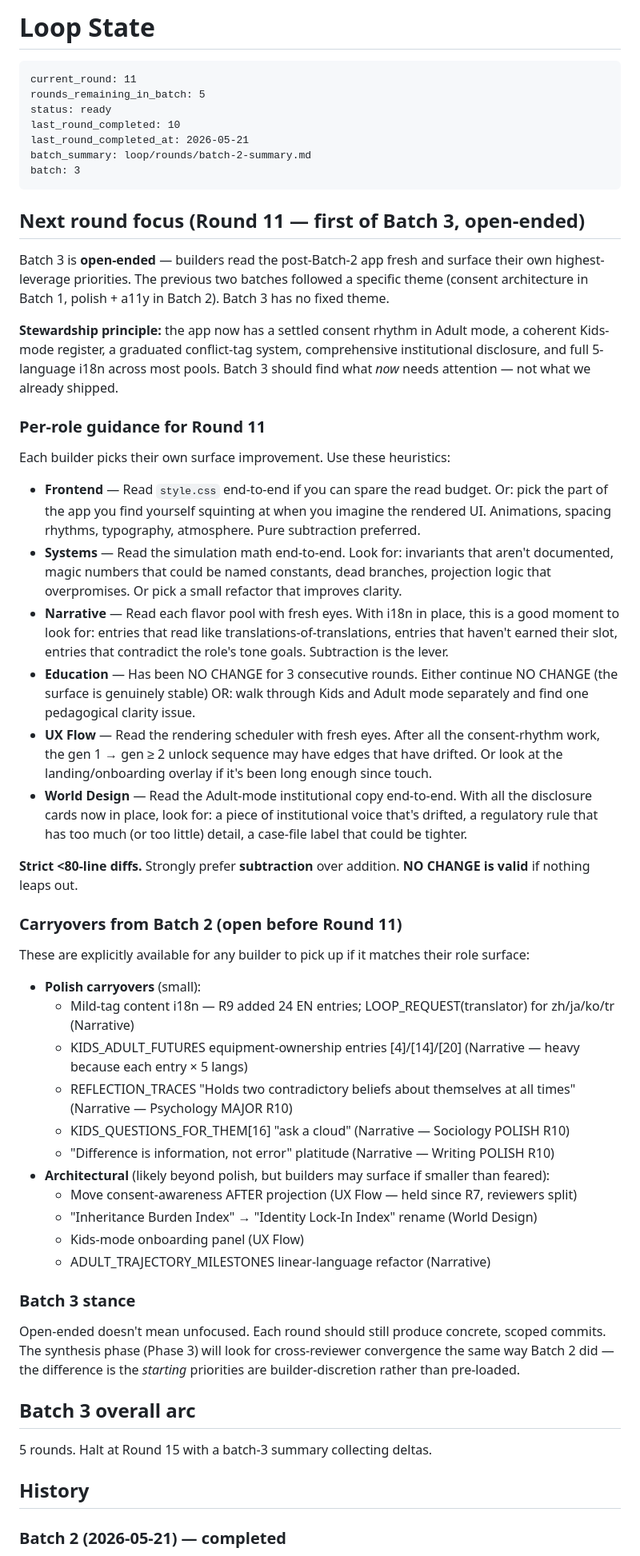
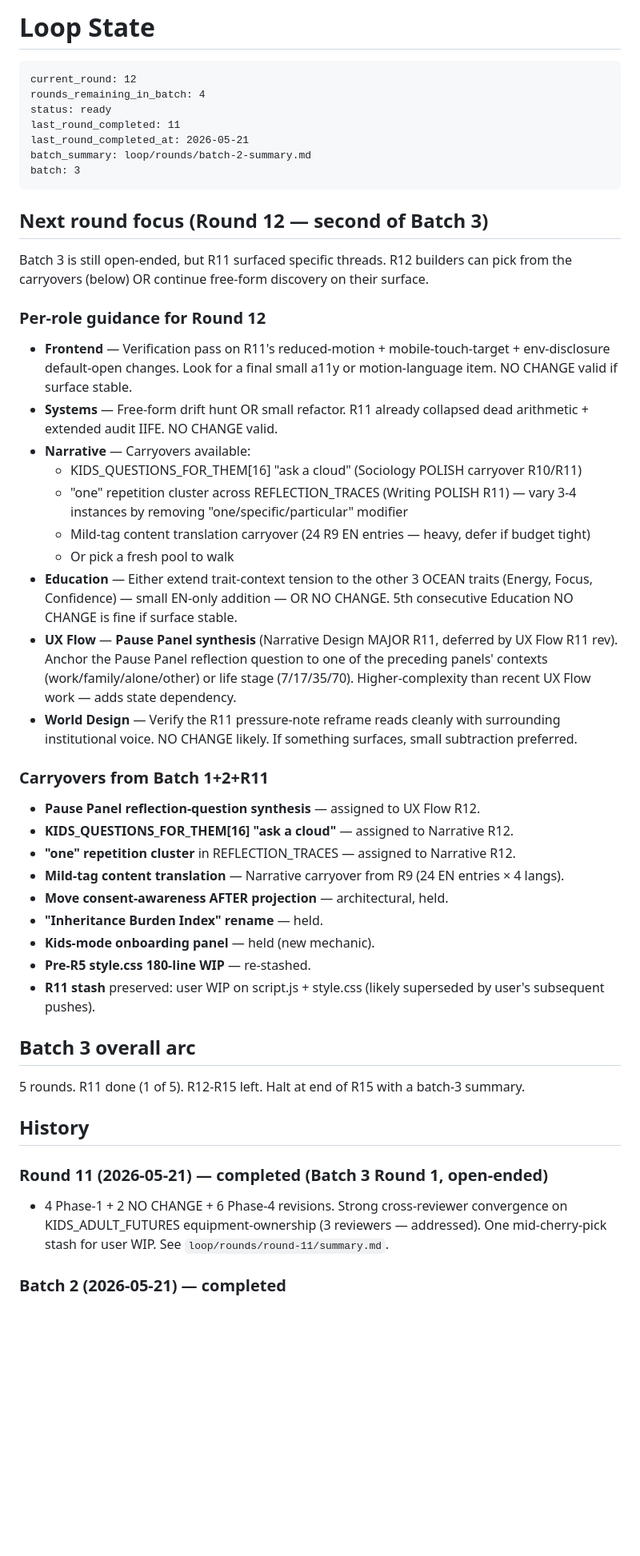
Before and after one commit to lilou-hue/babyblend-lab, a Markdown page: loop/STATE.md, the part around one of its changes. Shown at 80% size. GitHub-like rendering; blank space fills up the shorter version.

Commit message:
Round 11 complete — summary.md + STATE → R12 (R=4)
R11 open-ended: 4 Phase-1 + 2 NO CHANGE + 6 Phase-4 revisions. Strong
cross-reviewer convergence (3 reviewers) on KIDS_ADULT_FUTURES
equipment-ownership cluster — Narrative rev addressed across 5 langs.
Other convergence: R11's own new REFLECTION_TRACES line re-concretized
after UX MAJOR + Writing MAJOR feedback. R11 also closed multiple
small a11y carryovers (priority-row reduced-motion guard, consent-ack +
intro-skip 44px on mobile, env-disclosure default-open), retired 2
R10 carryover lines, reframed institutional pressure-note overclaims,
expanded diegetic-disclosure card with licensed clinics + HFEA-equivalent.

R12 picks up: Pause Panel synthesis (Narrative Design MAJOR deferred),
"one"-repetition cluster, "ask a cloud" question, OCEAN trait-context
tension expansion.

Co-Authored-By: Claude Opus 4.7 (1M context) <noreply@anthropic.com>

````diff
--- a/loop/STATE.md
+++ b/loop/STATE.md
@@ -1,58 +1,51 @@
 # Loop State
 
 ```
-current_round: 11
-rounds_remaining_in_batch: 5
+current_round: 12
+rounds_remaining_in_batch: 4
 status: ready
-last_round_completed: 10
+last_round_completed: 11
 last_round_completed_at: 2026-05-21
 batch_summary: loop/rounds/batch-2-summary.md
 batch: 3
 ```
 
-## Next round focus (Round 11 — first of Batch 3, open-ended)
+## Next round focus (Round 12 — second of Batch 3)
 
-Batch 3 is **open-ended** — builders read the post-Batch-2 app fresh and surface their own highest-leverage priorities. The previous two batches followed a specific theme (consent architecture in Batch 1, polish + a11y in Batch 2). Batch 3 has no fixed theme.
+Batch 3 is still open-ended, but R11 surfaced specific threads. R12 builders can pick from the carryovers (below) OR continue free-form discovery on their surface.
 
-**Stewardship principle:** the app now has a settled consent rhythm in Adult mode, a coherent Kids-mode register, a graduated conflict-tag system, comprehensive institutional disclosure, and full 5-language i18n across most pools. Batch 3 should find what *now* needs attention — not what we already shipped.
+### Per-role guidance for Round 12
 
-### Per-role guidance for Round 11
+- **Frontend** — Verification pass on R11's reduced-motion + mobile-touch-target + env-disclosure default-open changes. Look for a final small a11y or motion-language item. NO CHANGE valid if surface stable.
+- **Systems** — Free-form drift hunt OR small refactor. R11 already collapsed dead arithmetic + extended audit IIFE. NO CHANGE valid.
+- **Narrative** — Carryovers available:
+  - KIDS_QUESTIONS_FOR_THEM[16] "ask a cloud" (Sociology POLISH carryover R10/R11)
+  - "one" repetition cluster across REFLECTION_TRACES (Writing POLISH R11) — vary 3-4 instances by removing "one/specific/particular" modifier
+  - Mild-tag content translation carryover (24 R9 EN entries — heavy, defer if budget tight)
+  - Or pick a fresh pool to walk
+- **Education** — Either extend trait-context tension to the other 3 OCEAN traits (Energy, Focus, Confidence) — small EN-only addition — OR NO CHANGE. 5th consecutive Education NO CHANGE is fine if surface stable.
+- **UX Flow** — **Pause Panel synthesis** (Narrative Design MAJOR R11, deferred by UX Flow R11 rev). Anchor the Pause Panel reflection question to one of the preceding panels' contexts (work/family/alone/other) or life stage (7/17/35/70). Higher-complexity than recent UX Flow work — adds state dependency.
+- **World Design** — Verify the R11 pressure-note reframe reads cleanly with surrounding institutional voice. NO CHANGE likely. If something surfaces, small subtraction preferred.
 
-Each builder picks their own surface improvement. Use these heuristics:
+### Carryovers from Batch 1+2+R11
 
-- **Frontend** — Read `style.css` end-to-end if you can spare the read budget. Or: pick the part of the app you find yourself squinting at when you imagine the rendered UI. Animations, spacing rhythms, typography, atmosphere. Pure subtraction preferred.
-- **Systems** — Read the simulation math end-to-end. Look for: invariants that aren't documented, magic numbers that could be named constants, dead branches, projection logic that overpromises. Or pick a small refactor that improves clarity.
-- **Narrative** — Read each flavor pool with fresh eyes. With i18n in place, this is a good moment to look for: entries that read like translations-of-translations, entries that haven't earned their slot, entries that contradict the role's tone goals. Subtraction is the lever.
-- **Education** — Has been NO CHANGE for 3 consecutive rounds. Either continue NO CHANGE (the surface is genuinely stable) OR: walk through Kids and Adult mode separately and find one pedagogical clarity issue.
-- **UX Flow** — Read the rendering scheduler with fresh eyes. After all the consent-rhythm work, the gen 1 → gen ≥ 2 unlock sequence may have edges that have drifted. Or look at the landing/onboarding overlay if it's been long enough since touch.
-- **World Design** — Read the Adult-mode institutional copy end-to-end. With all the disclosure cards now in place, look for: a piece of institutional voice that's drifted, a regulatory rule that has too much (or too little) detail, a case-file label that could be tighter.
-
-**Strict <80-line diffs.** Strongly prefer **subtraction** over addition. **NO CHANGE is valid** if nothing leaps out.
-
-### Carryovers from Batch 2 (open before Round 11)
-
-These are explicitly available for any builder to pick up if it matches their role surface:
-
-- **Polish carryovers** (small):
-  - Mild-tag content i18n — R9 added 24 EN entries; LOOP_REQUEST(translator) for zh/ja/ko/tr (Narrative)
-  - KIDS_ADULT_FUTURES equipment-ownership entries [4]/[14]/[20] (Narrative — heavy because each entry × 5 langs)
-  - REFLECTION_TRACES "Holds two contradictory beliefs about themselves at all times" (Narrative — Psychology MAJOR R10)
-  - KIDS_QUESTIONS_FOR_THEM[16] "ask a cloud" (Narrative — Sociology POLISH R10)
-  - "Difference is information, not error" platitude (Narrative — Writing POLISH R10)
-- **Architectural** (likely beyond polish, but builders may surface if smaller than feared):
-  - Move consent-awareness AFTER projection (UX Flow — held since R7, reviewers split)
-  - "Inheritance Burden Index" → "Identity Lock-In Index" rename (World Design)
-  - Kids-mode onboarding panel (UX Flow)
-  - ADULT_TRAJECTORY_MILESTONES linear-language refactor (Narrative)
-
-### Batch 3 stance
-
-Open-ended doesn't mean unfocused. Each round should still produce concrete, scoped commits. The synthesis phase (Phase 3) will look for cross-reviewer convergence the same way Batch 2 did — the difference is the *starting* priorities are builder-discretion rather than pre-loaded.
+- **Pause Panel reflection-question synthesis** — assigned to UX Flow R12.
+- **KIDS_QUESTIONS_FOR_THEM[16] "ask a cloud"** — assigned to Narrative R12.
+- **"one" repetition cluster** in REFLECTION_TRACES — assigned to Narrative R12.
+- **Mild-tag content translation** — Narrative carryover from R9 (24 EN entries × 4 langs).
+- **Move consent-awareness AFTER projection** — architectural, held.
+- **"Inheritance Burden Index" rename** — held.
+- **Kids-mode onboarding panel** — held (new mechanic).
+- **Pre-R5 style.css 180-line WIP** — re-stashed.
+- **R11 stash** preserved: user WIP on script.js + style.css (likely superseded by user's subsequent pushes).
 
 ## Batch 3 overall arc
 
-5 rounds. Halt at Round 15 with a batch-3 summary collecting deltas.
+5 rounds. R11 done (1 of 5). R12-R15 left. Halt at end of R15 with a batch-3 summary.
 
 ## History
 
+### Round 11 (2026-05-21) — completed (Batch 3 Round 1, open-ended)
+- 4 Phase-1 + 2 NO CHANGE + 6 Phase-4 revisions. Strong cross-reviewer convergence on KIDS_ADULT_FUTURES equipment-ownership (3 reviewers — addressed). One mid-cherry-pick stash for user WIP. See `loop/rounds/round-11/summary.md`.
+
 ### Batch 2 (2026-05-21) — completed
````
Also changed, not shown: other parts of loop/STATE.md (+1 -18 lines), 1 other file.
